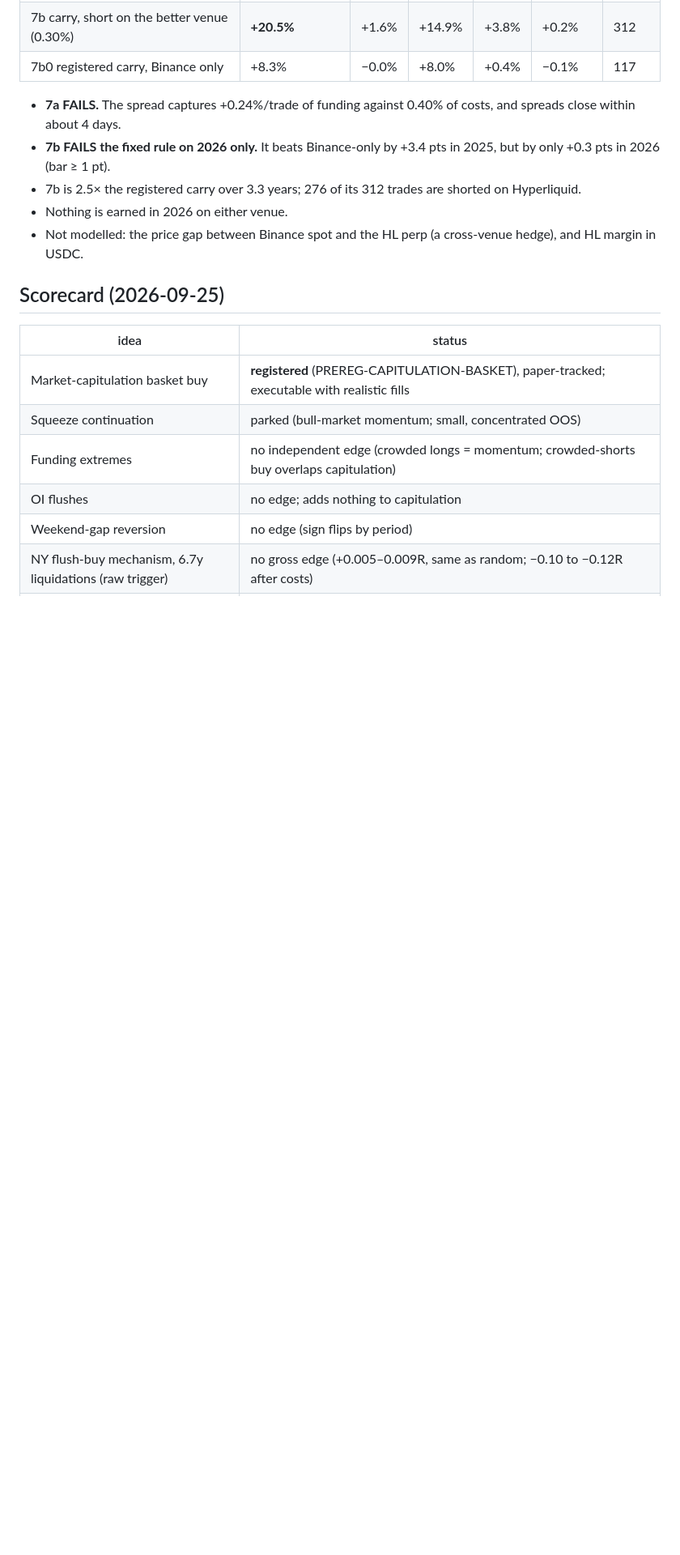
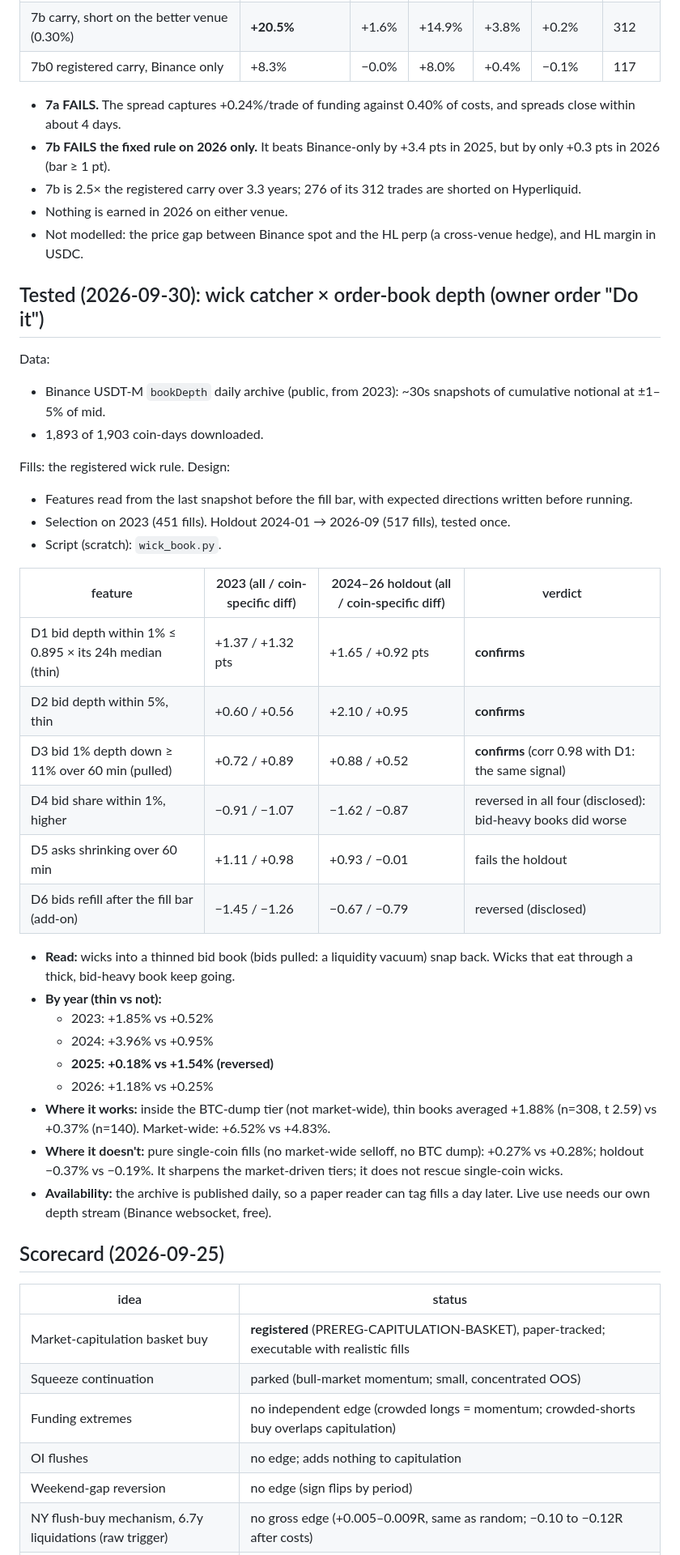
Before and after one commit to vsehuinya1/bitana, a Markdown page: reports/structural_edge_2026-09-25.md, the part around one of its changes. Shown at 81% size. Rendered like a GitHub page; blank space fills up the shorter version.

Commit message:
Edge report: wick catcher x Binance bookDepth: thin/pulled bid book before the fill passes holdout (sharpens BTC-dump tier; not single-coin; 2025 reversed)
Co-Authored-By: Claude Opus 5.5 <noreply@anthropic.com>
Claude-Session: https://claude.ai/code/session_01Fs4WSBGwZP8zo34Yu6fHq1

```diff
--- a/reports/structural_edge_2026-09-25.md
+++ b/reports/structural_edge_2026-09-25.md
@@ -638,6 +638,39 @@ Max 6 open halves the 2025–26 drawdown (−80R vs −152R) at the same total R
 - Nothing is earned in 2026 on either venue.
 - Not modelled: the price gap between Binance spot and the HL perp (a cross-venue hedge), and HL margin in USDC.
 
+## Tested (2026-09-30): wick catcher × order-book depth (owner order "Do it")
+Data:
+- Binance USDT-M `bookDepth` daily archive (public, from 2023): ~30s snapshots of cumulative notional at ±1–5% of mid.
+- 1,893 of 1,903 coin-days downloaded.
+
+Fills: the registered wick rule. Design:
+- Features read from the last snapshot before the fill bar, with expected directions written before running.
+- Selection on 2023 (451 fills). Holdout 2024-01 → 2026-09 (517 fills), tested once.
+- Script (scratch): `wick_book.py`.
+
+| feature | 2023 (all / coin-specific diff) | 2024–26 holdout (all / coin-specific diff) | verdict |
+|---|---|---|---|
+| D1 bid depth within 1% ≤ 0.895 × its 24h median (thin) | +1.37 / +1.32 pts | +1.65 / +0.92 pts | **confirms** |
+| D2 bid depth within 5%, thin | +0.60 / +0.56 | +2.10 / +0.95 | **confirms** |
+| D3 bid 1% depth down ≥ 11% over 60 min (pulled) | +0.72 / +0.89 | +0.88 / +0.52 | **confirms** (corr 0.98 with D1: the same signal) |
+| D4 bid share within 1%, higher | −0.91 / −1.07 | −1.62 / −0.87 | reversed in all four (disclosed): bid-heavy books did worse |
+| D5 asks shrinking over 60 min | +1.11 / +0.98 | +0.93 / −0.01 | fails the holdout |
+| D6 bids refill after the fill bar (add-on) | −1.45 / −1.26 | −0.67 / −0.79 | reversed (disclosed) |
+
+- **Read:** wicks into a thinned bid book (bids pulled: a liquidity vacuum) snap back. Wicks that eat through a thick,
+  bid-heavy book keep going.
+- **By year (thin vs not):**
+  - 2023: +1.85% vs +0.52%
+  - 2024: +3.96% vs +0.95%
+  - **2025: +0.18% vs +1.54% (reversed)**
+  - 2026: +1.18% vs +0.25%
+- **Where it works:** inside the BTC-dump tier (not market-wide), thin books averaged +1.88% (n=308, t 2.59) vs +0.37%
+  (n=140). Market-wide: +6.52% vs +4.83%.
+- **Where it doesn't:** pure single-coin fills (no market-wide selloff, no BTC dump): +0.27% vs +0.28%; holdout −0.37% vs
+  −0.19%. It sharpens the market-driven tiers; it does not rescue single-coin wicks.
+- **Availability:** the archive is published daily, so a paper reader can tag fills a day later. Live use needs our own
+  depth stream (Binance websocket, free).
+
 ## Scorecard (2026-09-25)
 | idea | status |
 |---|---|
```
Also changed, not shown: other parts of reports/structural_edge_2026-09-25.md (+1 -0 lines).
